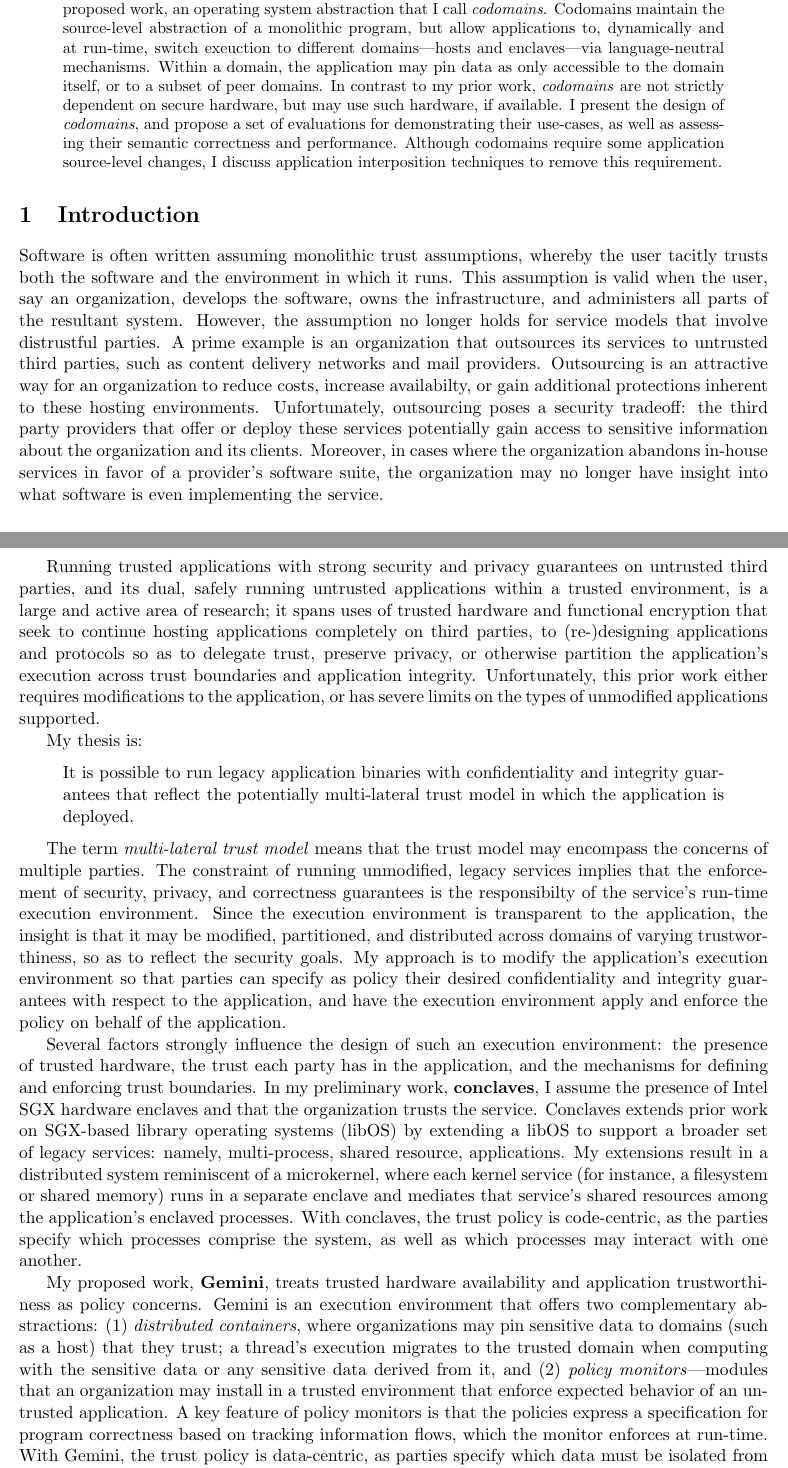
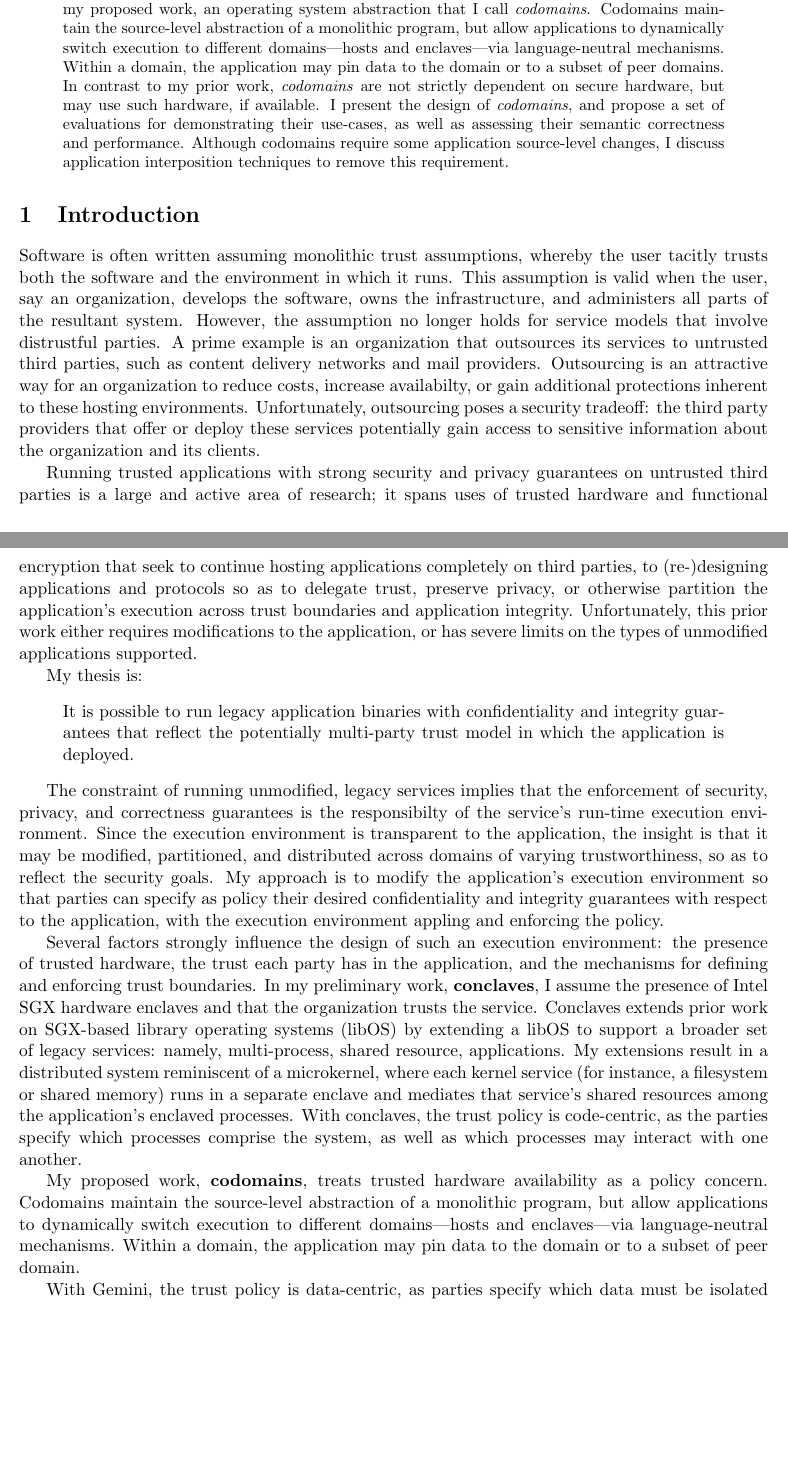
Before and after one commit to smherwig/phd-proposal, a LaTeX paper (main.tex, which reads abstract.tex, intro.tex): two parts of pages 1 and 2 of 23, joined at a grey line, cut so that both start at the same text, the shorter picture padded with empty space. Compiled offline with pdfLaTeX.

Commit message:
abstract/intro: remove gemini content; replace with codomains.

```diff
--- a/abstract.tex
+++ b/abstract.tex
@@ -33,11 +33,11 @@ In the second part, I discuss my proposed work, an operating system abstraction
 that I call \emph{codomains}.
 %
 Codomains maintain the source-level abstraction of a monolithic program, but
-allow applications to, dynamically and at run-time, switch exeuction to
-different domains---hosts and enclaves---via language-neutral mechanisms.
+allow applications to dynamically switch execution to different
+domains---hosts and enclaves---via language-neutral mechanisms.
 %
-Within a domain, the application may pin data as only accessible to the domain
-itself, or to a subset of peer domains.
+Within a domain, the application may pin data to the domain or to a subset of
+peer domains.
 %
 In contrast to my prior work, \emph{codomains} are not strictly dependent on
 secure hardware, but may use such hardware, if available.
--- a/intro.tex
+++ b/intro.tex
@@ -22,23 +22,22 @@ Unfortunately, outsourcing poses a security tradeoff: the third party
 providers that offer or deploy these services potentially gain access to
 sensitive information about the organization and its clients.
 %
-Moreover, in cases where the organization abandons in-house services in favor
-of a provider's software suite, the organization may no longer have insight
-into what software is even implementing the service.
+%Moreover, in cases where the organization abandons in-house services in favor
+%of a provider's software suite, the organization may no longer have insight
+%into what software is even implementing the service.
 
 
 % TODO: maybe expand this paragraph a bit
 %
 % XXX: the problem is larger than just running trusted software on an untrusted
 % host.
+
 Running trusted applications with strong security and privacy guarantees on
-untrusted third parties, and its dual, safely running untrusted applications
-within a trusted environment, is a large and active area of research; it spans
-uses of trusted hardware and functional encryption that seek to continue
-hosting applications completely on third parties, to (re-)designing
-applications and protocols so as to delegate trust, preserve privacy, or
-otherwise partition the application's execution across trust boundaries and
-application integrity.
+untrusted third parties is a large and active area of research; it spans uses
+of trusted hardware and functional encryption that seek to continue hosting
+applications completely on third parties, to (re-)designing applications and
+protocols so as to delegate trust, preserve privacy, or otherwise partition the
+application's execution across trust boundaries and application integrity.
 %
 Unfortunately, this prior work either requires modifications to the
 application, or has severe limits on the types of unmodified applications
@@ -61,8 +60,8 @@ My thesis is:
 % provider does not deviate from the service's expected behavior.
 
 
-The term \emph{multi-lateral trust model} means that the trust model may
-encompass the concerns of multiple parties.
+%The term \emph{multi-lateral trust model} means that the trust model may
+%encompass the concerns of multiple parties.
 %
 The constraint of running unmodified, legacy services implies that the
 enforcement of security, privacy, and correctness guarantees is the
@@ -74,8 +73,8 @@ varying trustworthiness, so as to reflect the security goals.
 %
 My approach is to modify the application's execution environment so that
 parties can specify as policy their desired confidentiality and integrity
-guarantees with respect to the application, and have the execution environment
-apply and enforce the policy on behalf of the application.
+guarantees with respect to the application, with the execution environment
+appling and enforcing the policy.
 
 
 Several factors strongly influence the design of such an execution environment:
@@ -92,27 +91,26 @@ multi-process, shared resource, applications.
 My extensions result in a distributed system reminiscent of a microkernel,
 where each kernel service (for instance, a filesystem or shared memory)
 runs in a separate enclave and mediates that service’s shared resources
-among the application’s enclaved processes.
+among the application's enclaved processes.
 %
 With conclaves, the trust policy is code-centric, as the parties specify which
 processes comprise the system, as well as which processes may interact with one
 another.
 
 
-My proposed work, \textbf{Gemini}, treats trusted hardware availability and
-application trustworthiness as policy concerns.
+My proposed work, \textbf{codomains}, treats trusted hardware availability as a
+policy concern.
 %
-Gemini is an execution environment that offers two complementary abstractions:
-(1) \emph{distributed containers}, where organizations may pin sensitive data to
-domains (such as a host) that they trust; a thread's execution migrates to the
-trusted domain when computing with the sensitive data or any sensitive data
-derived from it, and (2) \emph{policy monitors}---modules that an organization
-may install in a trusted environment that enforce expected behavior of an
-untrusted application.
+Codomains maintain the source-level abstraction of a monolithic program, but
+allow applications to dynamically switch execution to different domains—hosts
+and enclaves—via language-neutral mechanisms.
 %
-A key feature of policy monitors is that the policies express a specification
-for program correctness based on tracking information flows, which
-the monitor enforces at run-time.
+Within a domain, the application may pin data to the domain or to a subset of
+peer domain.
+%
+
+
+
 %
 With Gemini, the trust policy is data-centric, as parties specify which data
 must be isolated from other parties and how data may flow throughout the
```
Also changed, not shown: intro.tex (14 more changed lines).
